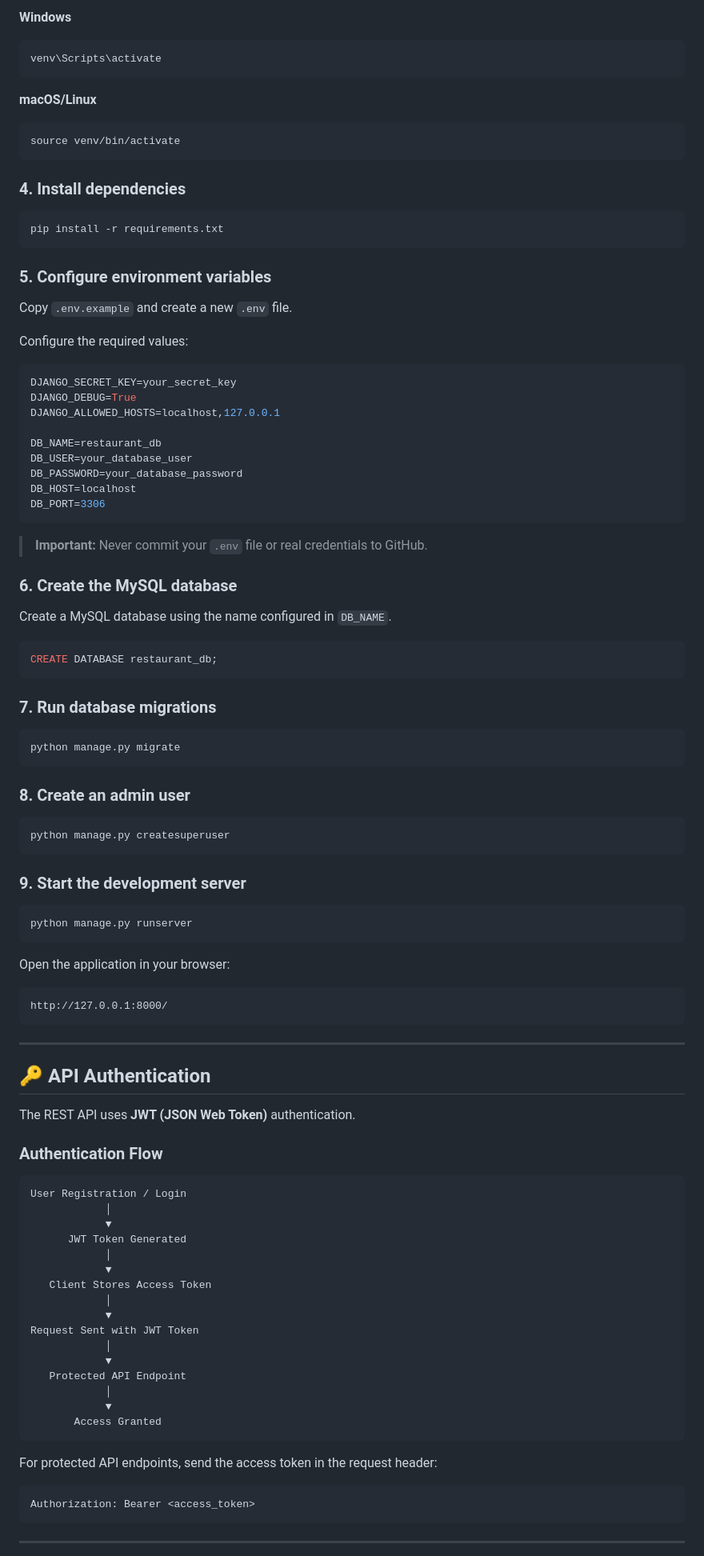
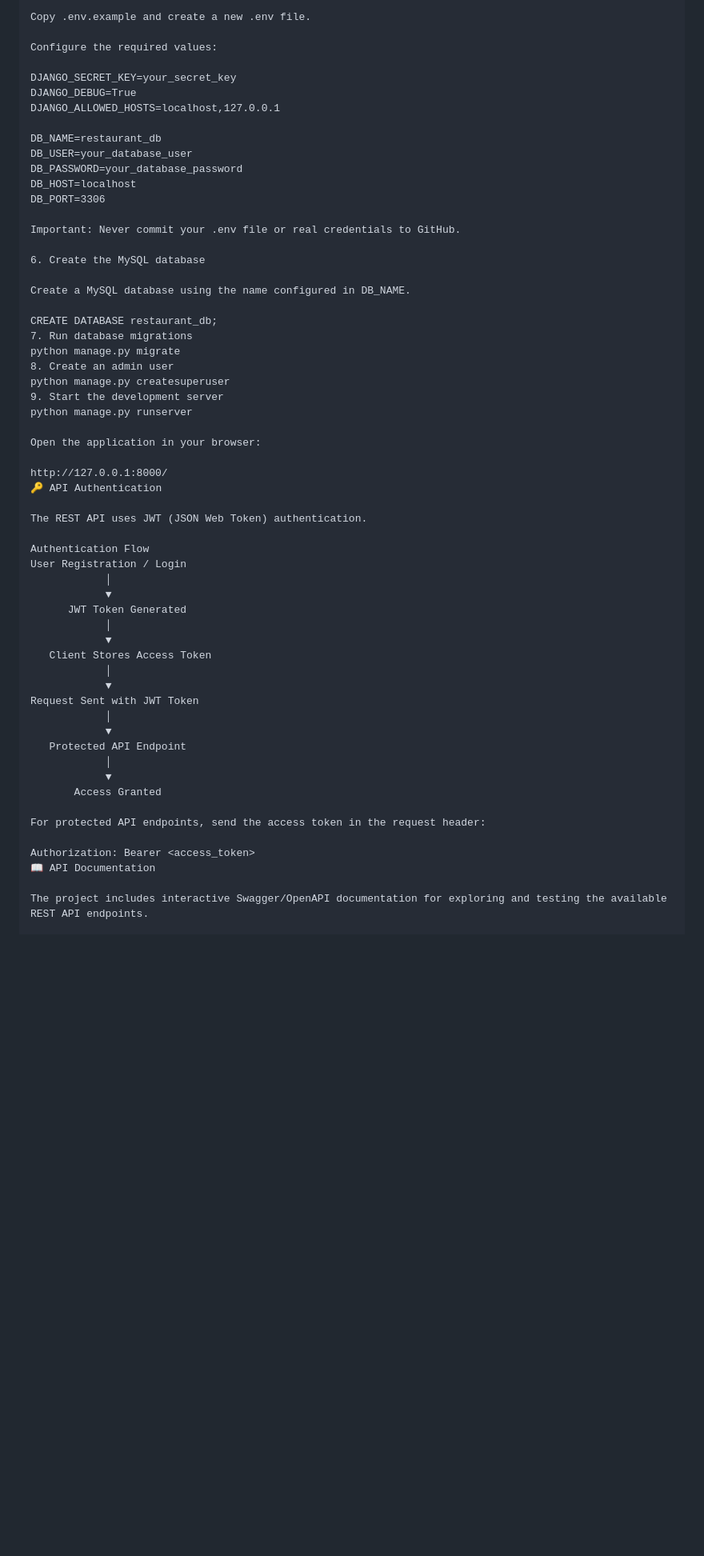
Before and after one commit to DuvvariMohankrishna/Restaurant_Management_System, a Markdown page: README.md, the part around one of its changes. Shown at 80% size. Rendered like a GitHub page; blank space fills up the shorter version.

````diff
--- a/README.md
+++ b/README.md
@@ -194,28 +172,7 @@ python -m venv venv
-**Windows**
-
-```bash
-venv\Scripts\activate
-```
-
-**macOS/Linux**
-
-```bash
-source venv/bin/activate
-```
-
-### 4. Install dependencies
-
-```bash
-pip install -r requirements.txt
-```
-
-### 5. Configure environment variables
-
-Copy `.env.example` and create a new `.env` file.
+Copy .env.example and create a new .env file.
 
 Configure the required values:
 
-```env
 DJANGO_SECRET_KEY=your_secret_key
 DJANGO_DEBUG=True
 DJANGO_ALLOWED_HOSTS=localhost,127.0.0.1
@@ -225,51 +182,29 @@ DB_USER=your_database_user
 DB_PASSWORD=your_database_password
 DB_HOST=localhost
 DB_PORT=3306
-```
 
-> **Important:** Never commit your `.env` file or real credentials to GitHub.
+Important: Never commit your .env file or real credentials to GitHub.
 
-### 6. Create the MySQL database
+6. Create the MySQL database
 
-Create a MySQL database using the name configured in `DB_NAME`.
+Create a MySQL database using the name configured in DB_NAME.
 
-```sql
 CREATE DATABASE restaurant_db;
-```
-
-### 7. Run database migrations
-
-```bash
+7. Run database migrations
 python manage.py migrate
-```
-
-### 8. Create an admin user
-
-```bash
+8. Create an admin user
 python manage.py createsuperuser
-```
-
-### 9. Start the development server
-
-```bash
+9. Start the development server
 python manage.py runserver
-```
 
 Open the application in your browser:
 
-```text
 http://127.0.0.1:8000/
-```
+🔑 API Authentication
 
----
+The REST API uses JWT (JSON Web Token) authentication.
 
-## 🔑 API Authentication
-
-The REST API uses **JWT (JSON Web Token)** authentication.
-
-### Authentication Flow
-
-```text
+Authentication Flow
 User Registration / Login
             │
             ▼
@@ -286,13 +221,11 @@ Request Sent with JWT Token
             │
             ▼
        Access Granted
-```
 
 For protected API endpoints, send the access token in the request header:
 
-```text
 Authorization: Bearer <access_token>
-```
+📖 API Documentation
 
----
+The project includes interactive Swagger/OpenAPI documentation for exploring and testing the available REST API endpoints.
 
````
Also changed, not shown: other parts of README.md (+101 -154 lines).
